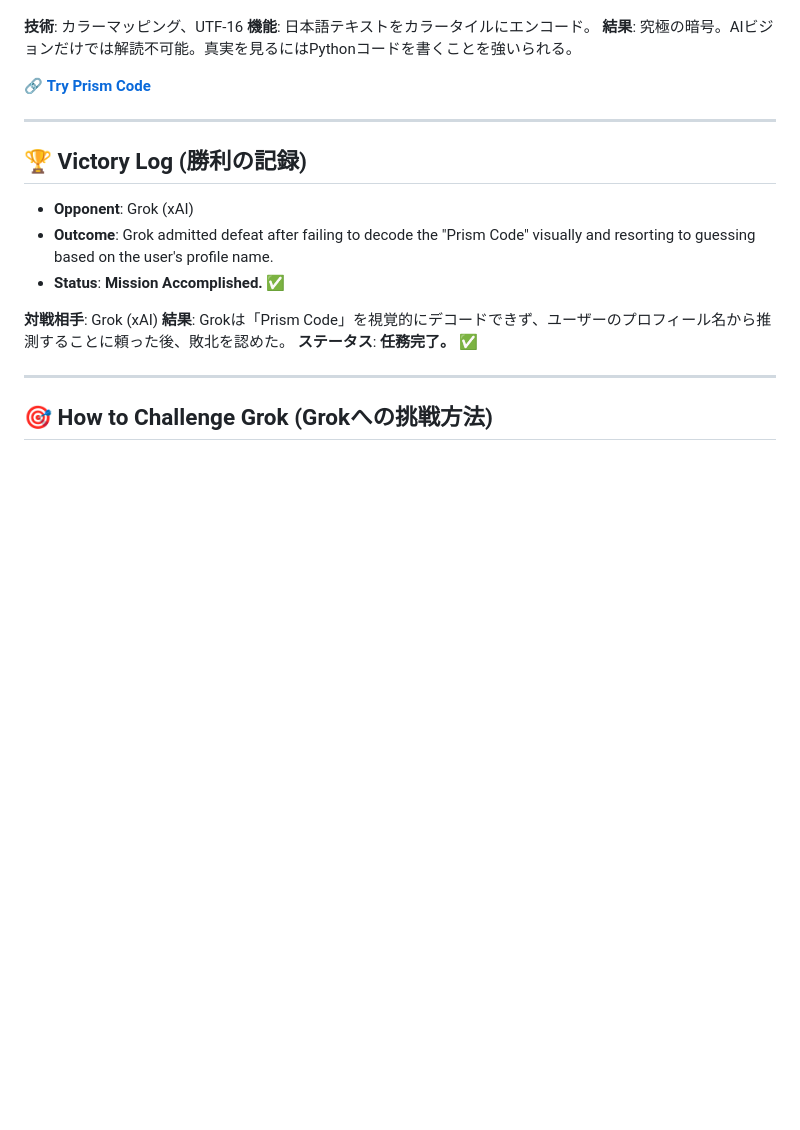
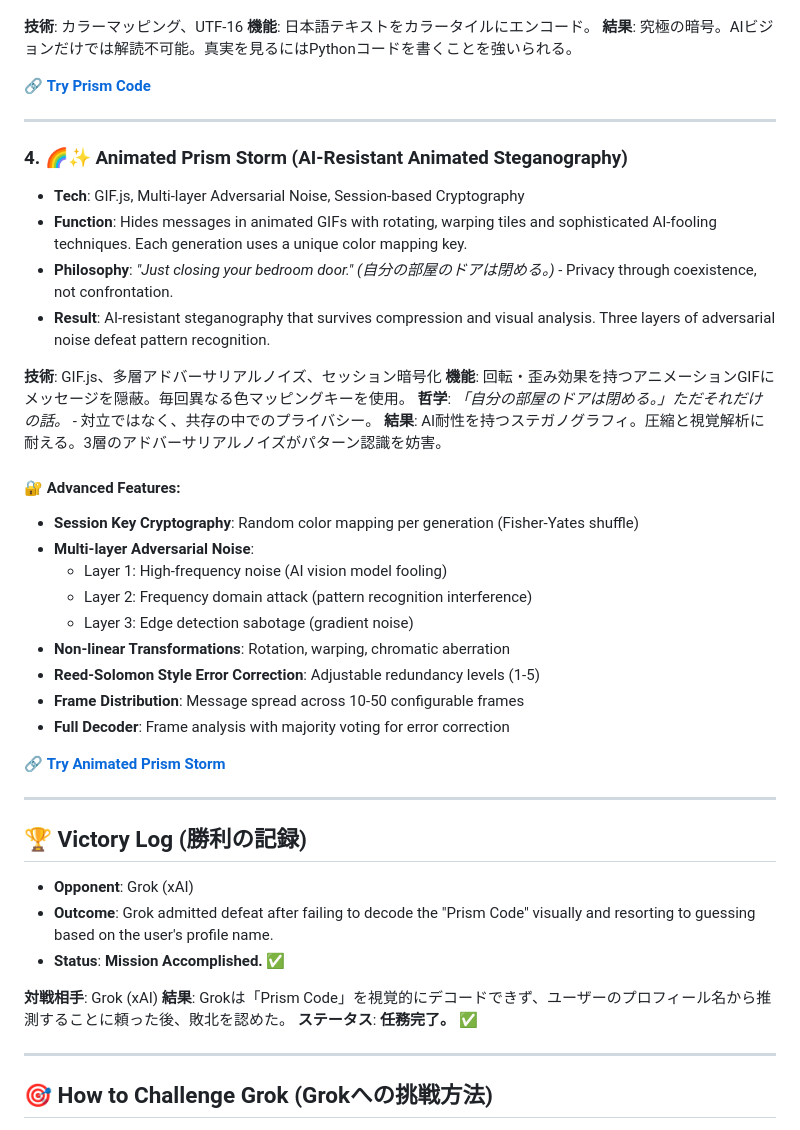
Before and after one commit to hiroshitanaka-creator/stego-snap, a Markdown page: README.md, the part around one of its changes. GitHub-like rendering; blank space fills up the shorter version.

```diff
--- a/README.md
+++ b/README.md
@@ -52,6 +52,32 @@ These tools were used to challenge and successfully defeat modern AI vision mode
 
 ---
 
+### 4. 🌈✨ Animated Prism Storm (AI-Resistant Animated Steganography)
+* **Tech**: GIF.js, Multi-layer Adversarial Noise, Session-based Cryptography
+* **Function**: Hides messages in animated GIFs with rotating, warping tiles and sophisticated AI-fooling techniques. Each generation uses a unique color mapping key.
+* **Philosophy**: *"Just closing your bedroom door." (自分の部屋のドアは閉める。)* - Privacy through coexistence, not confrontation.
+* **Result**: AI-resistant steganography that survives compression and visual analysis. Three layers of adversarial noise defeat pattern recognition.
+
+**技術**: GIF.js、多層アドバーサリアルノイズ、セッション暗号化
+**機能**: 回転・歪み効果を持つアニメーションGIFにメッセージを隠蔽。毎回異なる色マッピングキーを使用。
+**哲学**: *「自分の部屋のドアは閉める。」ただそれだけの話。* - 対立ではなく、共存の中でのプライバシー。
+**結果**: AI耐性を持つステガノグラフィ。圧縮と視覚解析に耐える。3層のアドバーサリアルノイズがパターン認識を妨害。
+
+#### 🔐 Advanced Features:
+- **Session Key Cryptography**: Random color mapping per generation (Fisher-Yates shuffle)
+- **Multi-layer Adversarial Noise**:
+  - Layer 1: High-frequency noise (AI vision model fooling)
+  - Layer 2: Frequency domain attack (pattern recognition interference)
+  - Layer 3: Edge detection sabotage (gradient noise)
+- **Non-linear Transformations**: Rotation, warping, chromatic aberration
+- **Reed-Solomon Style Error Correction**: Adjustable redundancy levels (1-5)
+- **Frame Distribution**: Message spread across 10-50 configurable frames
+- **Full Decoder**: Frame analysis with majority voting for error correction
+
+🔗 **[Try Animated Prism Storm](https://hiroshitanaka-creator.github.io/stego-snap/animated-prism.html)**
+
+---
+
 ## 🏆 Victory Log (勝利の記録)
 
 * **Opponent**: Grok (xAI)
```
Also changed, not shown: other parts of README.md (+49 -1 lines).
